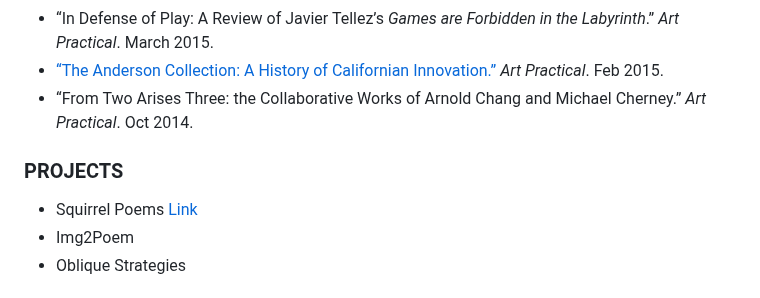
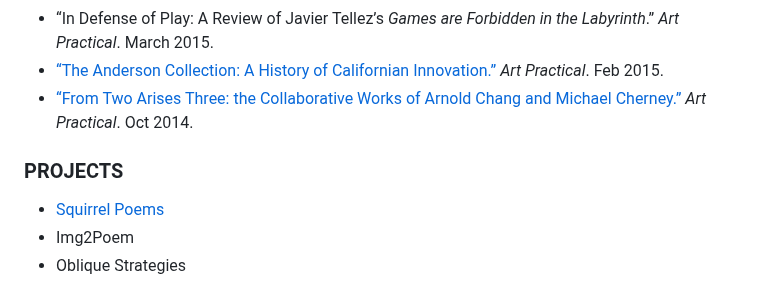
Before and after one commit to PeopleMakeCulture/peoplemakeculture.github.io, a Markdown page: readme.md, the part around the change. Rendered like a GitHub page.

```diff
--- a/readme.md
+++ b/readme.md
@@ -22,10 +22,10 @@ Hi! I am [Jing](https://www.linkedin.com/in/jingcao1/), an NYC-based [art histor
 - “Mind Traveling: Ink Art of Lu Chuntao at the Chinese Culture Center.” *Art Practical*. April 2015.
 - “In Defense of Play: A Review of Javier Tellez’s *Games are Forbidden in the Labyrinth*.” *Art Practical*. March 2015.
 - [“The Anderson Collection: A History of Californian Innovation.”](./anderson.html) *Art Practical*. Feb 2015.
-- “From Two Arises Three: the Collaborative Works of Arnold Chang and Michael Cherney.” *Art Practical*. Oct 2014.
+- [“From Two Arises Three: the Collaborative Works of Arnold Chang and Michael Cherney.”](chang-cherney.html) *Art Practical*. Oct 2014.
 
 ### PROJECTS
-- Squirrel Poems [Link](https://peoplemakeculture.github.io/squirrel-poems/)
+- [Squirrel Poems](https://peoplemakeculture.github.io/squirrel-poems/)
 - Img2Poem
 - Oblique Strategies
 
```
